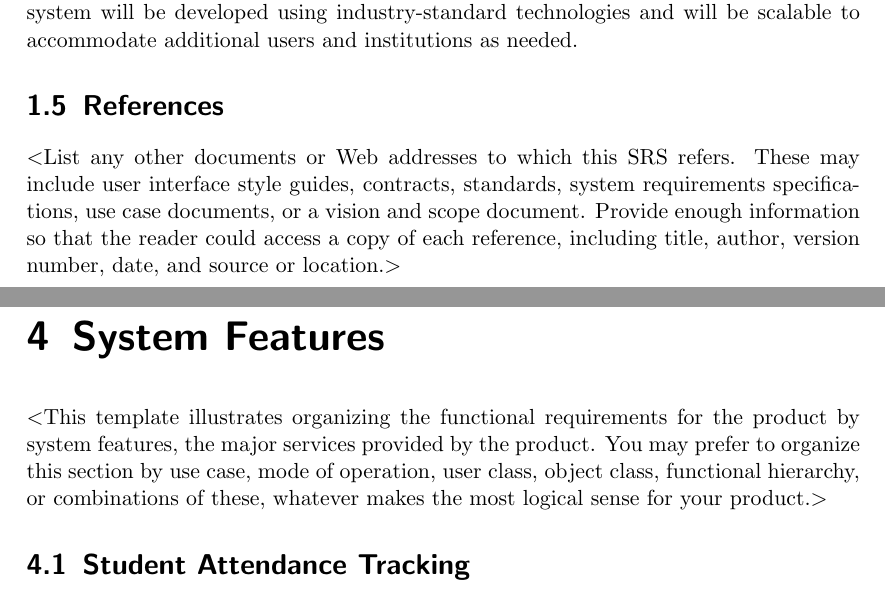
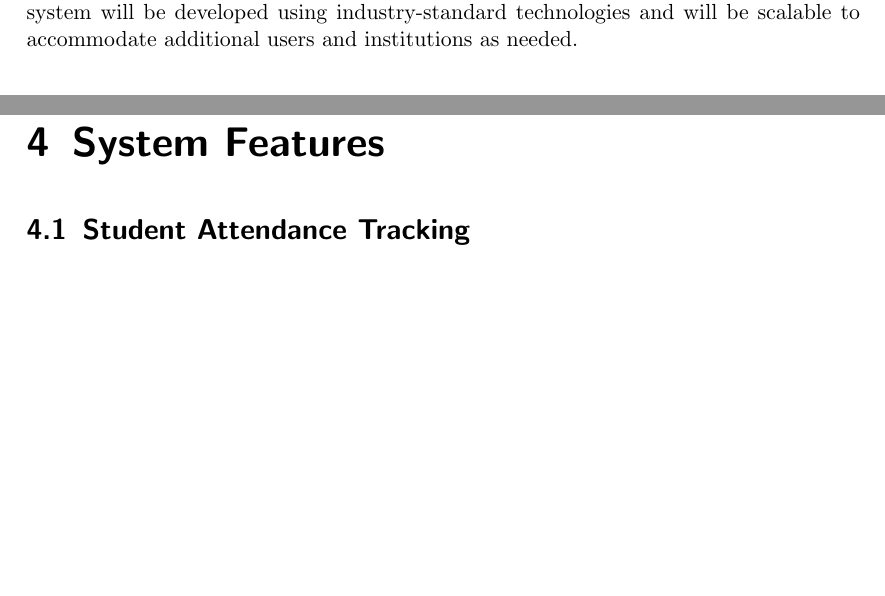
Before and after one commit to ashwinpra/attendance-application, a LaTeX document (docs/srs.tex): two parts of pages 6 and 10 of 15, joined at a grey line, cut so that both start at the same text, the shorter picture padded with empty space. Compiled offline with pdfLaTeX.

Commit message:
updated SRS (2)

```diff
--- a/docs/srs.tex
+++ b/docs/srs.tex
@@ -138,12 +138,12 @@ The Attendance Application software is designed to provide an efficient and reli
 
 The Attendance Application software will be designed as a smartphone-based application that can be accessed by both students and faculty using their mobile devices. The system will be developed using industry-standard technologies and will be scalable to accommodate additional users and institutions as needed.
 
-\section{References}
-$<$List any other documents or Web addresses to which this SRS refers. These may
-include user interface style guides, contracts, standards, system requirements
-specifications, use case documents, or a vision and scope document. Provide
-enough information so that the reader could access a copy of each reference,
-including title, author, version number, date, and source or location.$>$
+% \section{References}
+% $<$List any other documents or Web addresses to which this SRS refers. These may
+% include user interface style guides, contracts, standards, system requirements
+% specifications, use case documents, or a vision and scope document. Provide
+% enough information so that the reader could access a copy of each reference,
+% including title, author, version number, date, and source or location.$>$
 
 
 \chapter{Overall Description}
@@ -258,11 +258,11 @@ transfer rates, and synchronization mechanisms.$>$
 
 
 \chapter{System Features}
-$<$This template illustrates organizing the functional requirements for the
-product by system features, the major services provided by the product. You may
-prefer to organize this section by use case, mode of operation, user class,
-object class, functional hierarchy, or combinations of these, whatever makes the
-most logical sense for your product.$>$
+% $<$This template illustrates organizing the functional requirements for the
+% product by system features, the major services provided by the product. You may
+% prefer to organize this section by use case, mode of operation, user class,
+% object class, functional hierarchy, or combinations of these, whatever makes the
+% most logical sense for your product.$>$
 
 \section{Student Attendance Tracking}
 
```
Also changed, not shown: docs/srs.pdf, docs/srs.tex (28 more changed lines), 5 other files.
